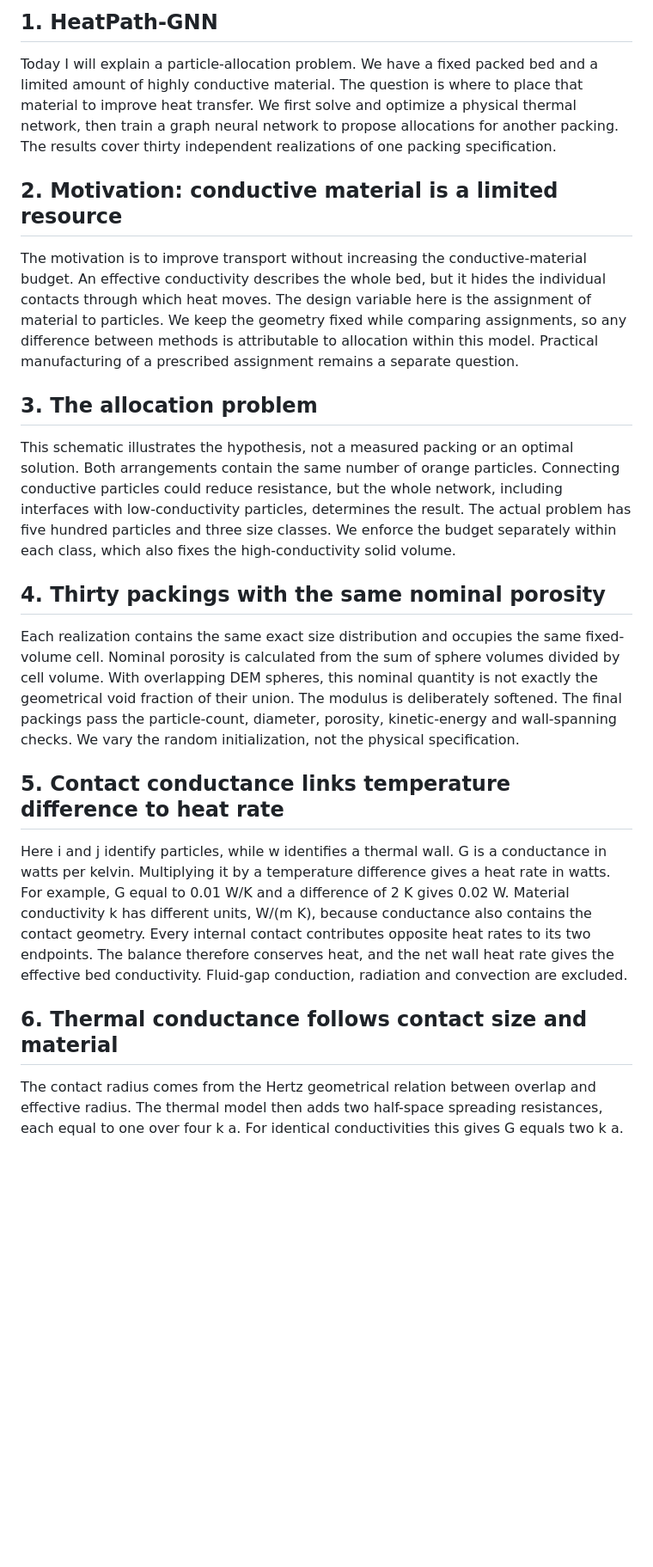
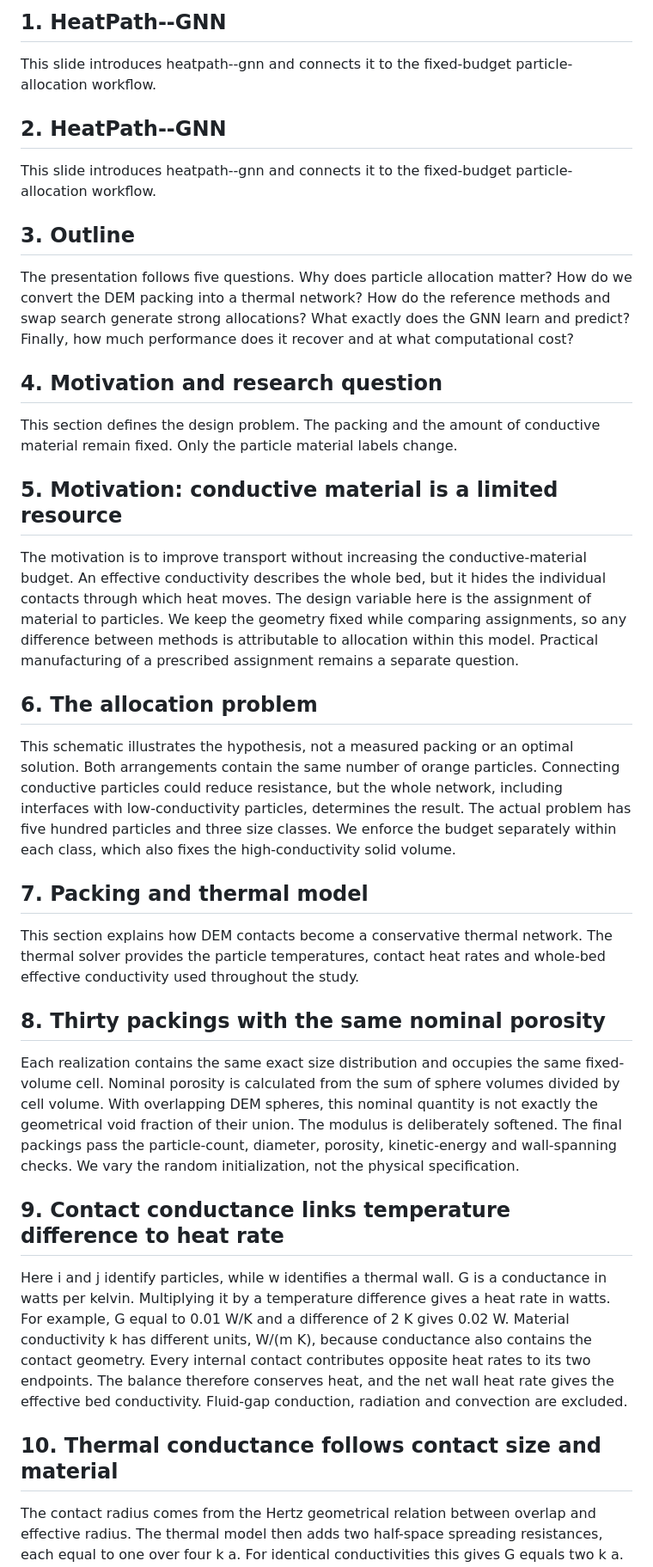
Before and after one commit to khalifali/HeatPath-GNN, a Markdown page: beamer/presenter_notes.md, the part around one of its changes. Shown at 86% size. Drawn GitHub-style; blank space fills up the shorter version.

Commit message:
Update presenter notes for revised story

```diff
--- a/beamer/presenter_notes.md
+++ b/beamer/presenter_notes.md
@@ -1,24 +1,40 @@
-## 1. HeatPath-GNN
+## 1. HeatPath--GNN
 
-Today I will explain a particle-allocation problem. We have a fixed packed bed and a limited amount of highly conductive material. The question is where to place that material to improve heat transfer. We first solve and optimize a physical thermal network, then train a graph neural network to propose allocations for another packing. The results cover thirty independent realizations of one packing specification.
+This slide introduces heatpath--gnn and connects it to the fixed-budget particle-allocation workflow.
 
-## 2. Motivation: conductive material is a limited resource
+## 2. HeatPath--GNN
+
+This slide introduces heatpath--gnn and connects it to the fixed-budget particle-allocation workflow.
+
+## 3. Outline
+
+The presentation follows five questions. Why does particle allocation matter? How do we convert the DEM packing into a thermal network? How do the reference methods and swap search generate strong allocations? What exactly does the GNN learn and predict? Finally, how much performance does it recover and at what computational cost?
+
+## 4. Motivation and research question
+
+This section defines the design problem. The packing and the amount of conductive material remain fixed. Only the particle material labels change.
+
+## 5. Motivation: conductive material is a limited resource
 
 The motivation is to improve transport without increasing the conductive-material budget. An effective conductivity describes the whole bed, but it hides the individual contacts through which heat moves. The design variable here is the assignment of material to particles. We keep the geometry fixed while comparing assignments, so any difference between methods is attributable to allocation within this model. Practical manufacturing of a prescribed assignment remains a separate question.
 
-## 3. The allocation problem
+## 6. The allocation problem
 
 This schematic illustrates the hypothesis, not a measured packing or an optimal solution. Both arrangements contain the same number of orange particles. Connecting conductive particles could reduce resistance, but the whole network, including interfaces with low-conductivity particles, determines the result. The actual problem has five hundred particles and three size classes. We enforce the budget separately within each class, which also fixes the high-conductivity solid volume.
 
-## 4. Thirty packings with the same nominal porosity
+## 7. Packing and thermal model
+
+This section explains how DEM contacts become a conservative thermal network. The thermal solver provides the particle temperatures, contact heat rates and whole-bed effective conductivity used throughout the study.
+
+## 8. Thirty packings with the same nominal porosity
 
 Each realization contains the same exact size distribution and occupies the same fixed-volume cell. Nominal porosity is calculated from the sum of sphere volumes divided by cell volume. With overlapping DEM spheres, this nominal quantity is not exactly the geometrical void fraction of their union. The modulus is deliberately softened. The final packings pass the particle-count, diameter, porosity, kinetic-energy and wall-spanning checks. We vary the random initialization, not the physical specification.
 
-## 5. Contact conductance links temperature difference to heat rate
+## 9. Contact conductance links temperature difference to heat rate
 
 Here i and j identify particles, while w identifies a thermal wall. G is a conductance in watts per kelvin. Multiplying it by a temperature difference gives a heat rate in watts. For example, G equal to 0.01 W/K and a difference of 2 K gives 0.02 W. Material conductivity k has different units, W/(m K), because conductance also contains the contact geometry. Every internal contact contributes opposite heat rates to its two endpoints. The balance therefore conserves heat, and the net wall heat rate gives the effective bed conductivity. Fluid-gap conduction, radiation and convection are excluded.
 
-## 6. Thermal conductance follows contact size and material
+## 10. Thermal conductance follows contact size and material
 
 The contact radius comes from the Hertz geometrical relation between overlap and effective radius. The thermal model then adds two half-space spreading resistances, each equal to one over four k a. For identical conductivities this gives G equals two k a. An isothermal wall has zero spreading resistance on its side, leaving four k a. The corrected prefactor is used throughout this campaign. The formulas are idealizations, especially when the contact radius is not small compared with the particle radius.
 
```
Also changed, not shown: other parts of beamer/presenter_notes.md (+42 -22 lines).
